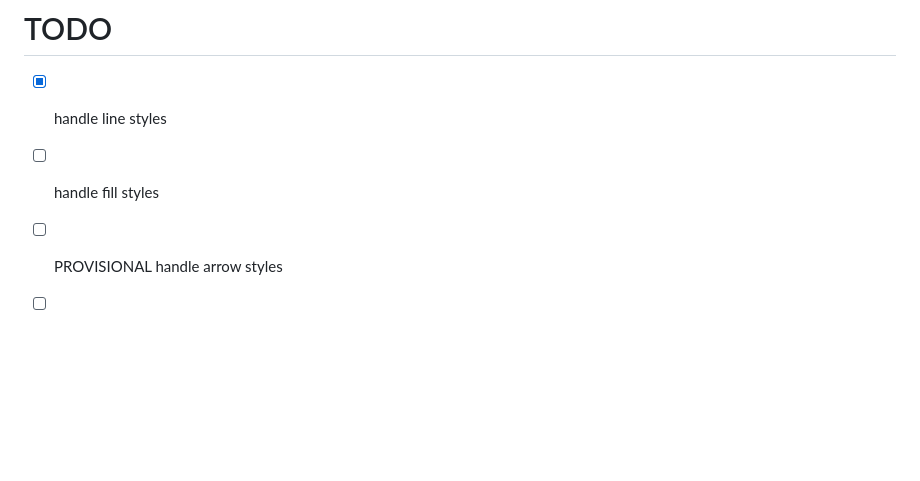
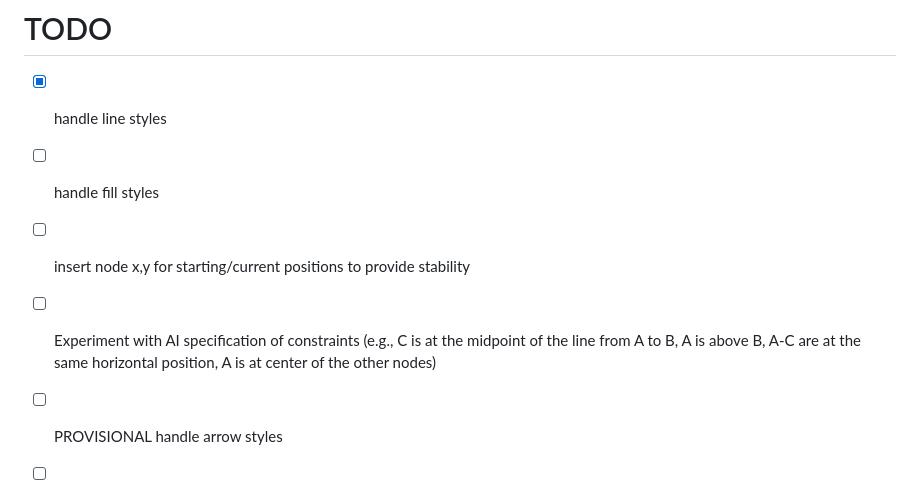
Before and after one commit to isle-project/graphmaker, a Markdown page: TODO.md, the part around the change. Rendered like a GitHub page; blank space fills up the shorter version.

Commit message:
Update TODO items
Co-authored-by: Christopher Genovese <genovese@cmu.edu>

```diff
--- a/TODO.md
+++ b/TODO.md
@@ -58,6 +58,8 @@ updateGraph for task:
 
 -  [x] handle line styles
 -  [ ] handle fill styles
+-  [ ] insert node x,y for starting/current positions to provide stability
+-  [ ] Experiment with AI specification of constraints (e.g., C is at the midpoint of the line from A to B, A is above B, A-C are at the same horizontal position, A is at center of the other nodes)
 -  [ ] PROVISIONAL handle arrow styles
 -  [ ] add export to tikz
 -  [ ] add support for linear constraints for fixed positioning (?)
```
